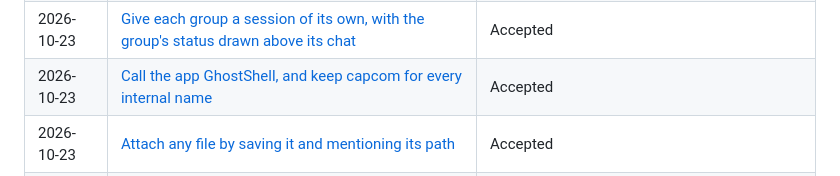
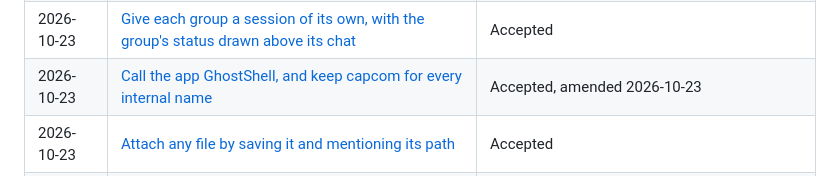
Before and after one commit to kulesy/capcom, a Markdown page: docs/adr/README.md, the part around the change. Drawn GitHub-style.

```diff
--- a/docs/adr/README.md
+++ b/docs/adr/README.md
@@ -35,6 +35,6 @@ One file per decision, named by the day the decision was made. A record that a l
 | 2026-10-22 | [Order each list and mark each row as Claude Desktop does](20261022-list-order-and-row-marks.md) | Accepted, amended 2026-10-23 |
 | 2026-10-22 | [Make Ghost the look on every device, in a stylesheet of its own](20261022-ghost-look.md) | Accepted, amended 2026-10-23 |
 | 2026-10-23 | [Give each group a session of its own, with the group's status drawn above its chat](20261023-a-session-for-each-group.md) | Accepted |
-| 2026-10-23 | [Call the app GhostShell, and keep capcom for every internal name](20261023-ghostshell-name.md) | Accepted |
+| 2026-10-23 | [Call the app GhostShell, and keep capcom for every internal name](20261023-ghostshell-name.md) | Accepted, amended 2026-10-23 |
 | 2026-10-23 | [Attach any file by saving it and mentioning its path](20261023-attach-files-by-path.md) | Accepted |
 | 2026-10-23 | [Run terminal commands on pipes with no PTY, and run `!` commands in GhostShell](20261023-terminal-without-a-pty.md) | Accepted |
```
Also changed, not shown: README.md (+4 -3 lines), docs/adr/20261023-ghostshell-name.md (+3 -1 lines).
